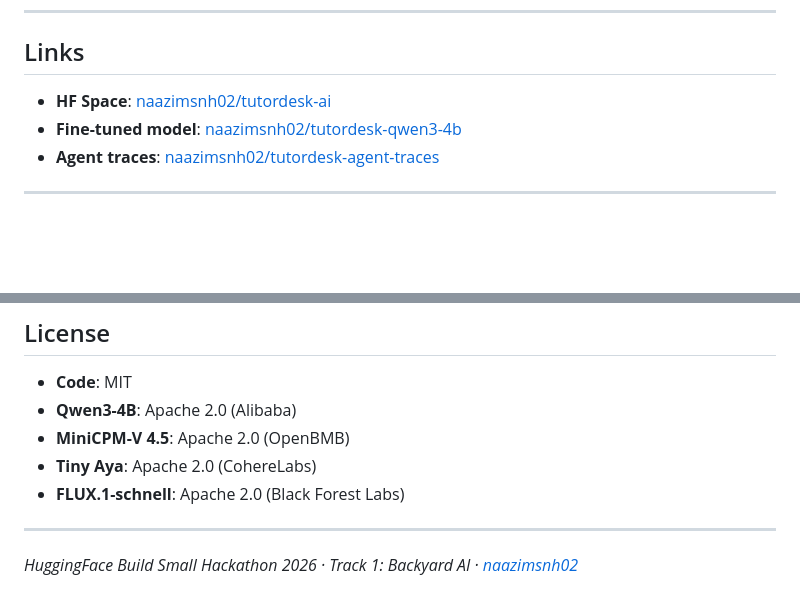
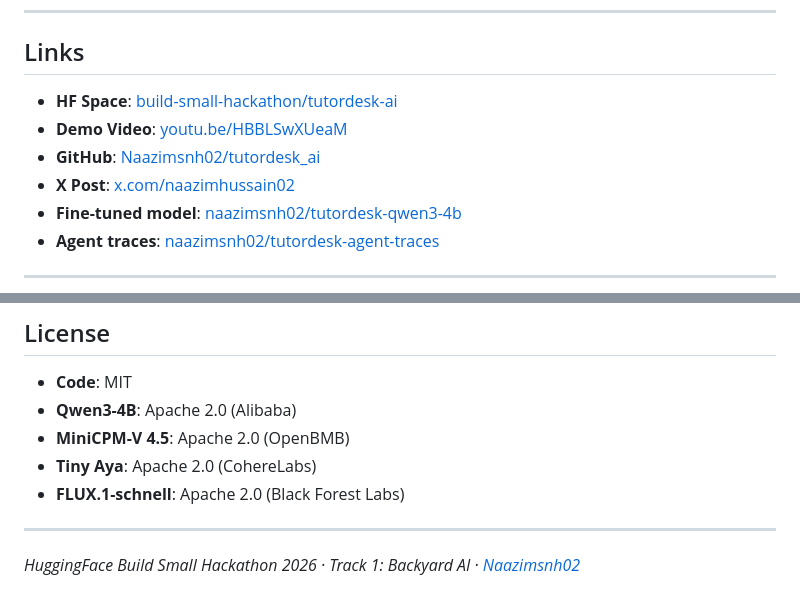
Before and after one commit to Naazimsnh02/tutordesk_ai, a Markdown page: README.md, 2 parts joined by grey strips. GitHub-like rendering; blank space fills up the shorter version.

```diff
--- a/README.md
+++ b/README.md
@@ -295,7 +295,10 @@ Objective Math/Science questions make grading demonstrable and verifiable. Human
 
 ## Links
 
-- **HF Space**: [naazimsnh02/tutordesk-ai](https://huggingface.co/spaces/naazimsnh02/tutordesk-ai)
+- **HF Space**: [build-small-hackathon/tutordesk-ai](https://huggingface.co/spaces/build-small-hackathon/tutordesk-ai)
+- **Demo Video**: [youtu.be/HBBLSwXUeaM](https://youtu.be/HBBLSwXUeaM)
+- **GitHub**: [Naazimsnh02/tutordesk_ai](https://github.com/Naazimsnh02/tutordesk_ai)
+- **X Post**: [x.com/naazimhussain02](https://x.com/naazimhussain02/status/2066153448501072212)
 - **Fine-tuned model**: [naazimsnh02/tutordesk-qwen3-4b](https://huggingface.co/naazimsnh02/tutordesk-qwen3-4b)
 - **Agent traces**: [naazimsnh02/tutordesk-agent-traces](https://huggingface.co/datasets/naazimsnh02/tutordesk-agent-traces)
 
@@ -311,4 +314,4 @@ Objective Math/Science questions make grading demonstrable and verifiable. Human
 
 ---
 
-*HuggingFace Build Small Hackathon 2026 · Track 1: Backyard AI · [naazimsnh02](https://github.com/naazimsnh02)*
+*HuggingFace Build Small Hackathon 2026 · Track 1: Backyard AI · [Naazimsnh02](https://github.com/Naazimsnh02/tutordesk_ai)*
```
Also changed, not shown: other parts of README.md (+5 -5 lines), SUBMISSION.md (+22 -19 lines), docs/field_notes.md (+3 -2 lines).
